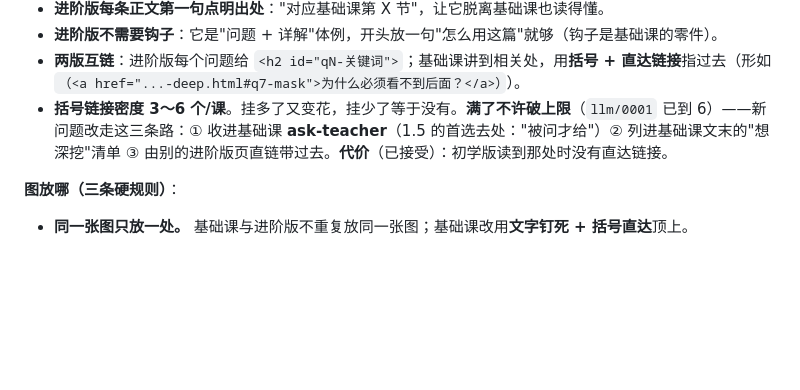
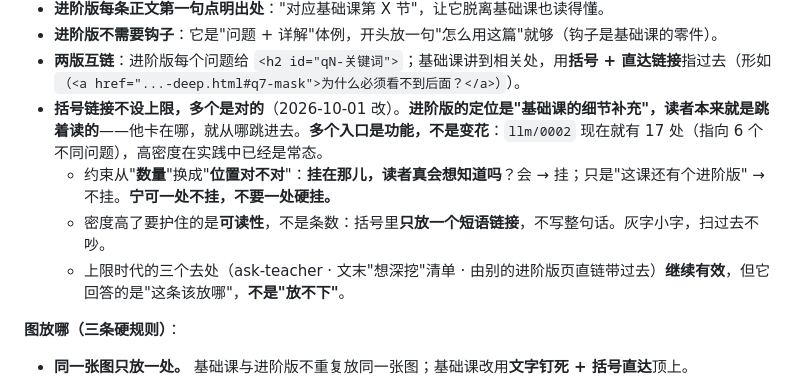
Before and after one commit to telecomshy/telecomshy-ai-lessons, a Markdown page: NOTES.md, the part around the change. Drawn GitHub-style; blank space fills up the shorter version.

Commit message:
NOTES.md 1.4：括号链接由「3～6 个上限」改为「不设上限」
理由（用户）：进阶版的定位已变为**基础课的细节补充**，读者是跳着读的
——他卡在哪就从哪跳进去。多个入口是功能，不是变花。

改动：
- 删掉「括号链接密度 3～6 个/课 / 满了不许破上限（llm/0001 已到 6）」
  及其三个兜底去处（ask-teacher · 文末"想深挖"清单 · 别处直链）
- 换成三条：不设上限；约束从「数量」换成「位置对不对」（挂在那儿读者
  真会想知道吗）；密度高了护可读性（括号里只放短语链接，不写整句）
- 那三个去处保留，但重新定位——回答「这条该放哪」，不是「放不下」

未改（有意）：
- 1.4 的「进阶版只收真问题」「理解型必须等提问」仍然有效。取消上限不等于
  可以凭空造问题：**链接可以多条，锚点仍要有真问题撑着**。这两条现在
  才是真正卡住链接数的条款。
- 1.2 表格里「概念密度高的地方拆成小步」讲的是每节的 concept 密度，
  与链接密度无关，未动

核验：全库检索「3～6 / 不许破上限 / 挂多了又变花」已无旧规则残留；
1.4 全节读回确认与「只收真问题」「理解型必须等提问」不冲突。

```diff
--- a/NOTES.md
+++ b/NOTES.md
@@ -73,7 +73,10 @@
 - **进阶版每条正文第一句点明出处**："对应基础课第 X 节"，让它脱离基础课也读得懂。
 - **进阶版不需要钩子**：它是"问题 + 详解"体例，开头放一句"怎么用这篇"就够（钩子是基础课的零件）。
 - **两版互链**：进阶版每个问题给 `<h2 id="qN-关键词">`；基础课讲到相关处，用**括号 + 直达链接**指过去（形如 `（<a href="...-deep.html#q7-mask">为什么必须看不到后面？</a>）`）。
-- **括号链接密度 3～6 个/课**。挂多了又变花，挂少了等于没有。**满了不许破上限**（`llm/0001` 已到 6）——新问题改走这三条路：① 收进基础课 **ask-teacher**（1.5 的首选去处："被问才给"）② 列进基础课文末的"想深挖"清单 ③ 由别的进阶版页直链带过去。**代价**（已接受）：初学版读到那处时没有直达链接。
+- **括号链接不设上限，多个是对的**（2026-10-01 改）。**进阶版的定位是"基础课的细节补充"，读者本来就是跳着读的**——他卡在哪，就从哪跳进去。**多个入口是功能，不是变花**：`llm/0002` 现在就有 17 处（指向 6 个不同问题），高密度在实践中已经是常态。
+  - 约束从"**数量**"换成"**位置对不对**"：**挂在那儿，读者真会想知道吗**？会 → 挂；只是"这课还有个进阶版" → 不挂。**宁可一处不挂，不要一处硬挂。**
+  - 密度高了要护住的是**可读性**，不是条数：括号里**只放一个短语链接**，不写整句话。灰字小字，扫过去不吵。
+  - 上限时代的三个去处（ask-teacher · 文末"想深挖"清单 · 由别的进阶版页直链带过去）**继续有效**，但它回答的是"这条该放哪"，**不是"放不下"**。
 
 **图放哪（三条硬规则）**：
 - **同一张图只放一处。** 基础课与进阶版不重复放同一张图；基础课改用**文字钉死 + 括号直达**顶上。
```
